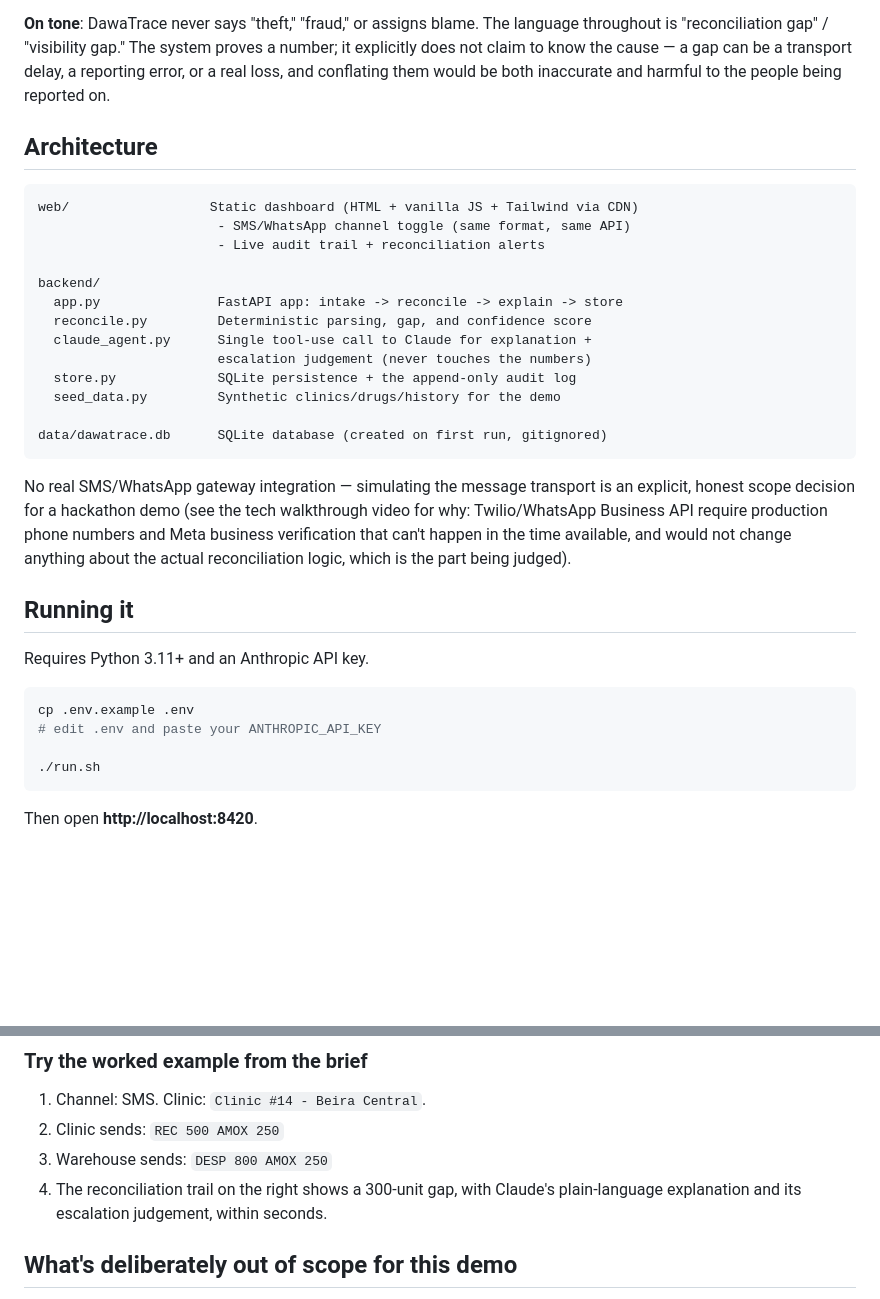
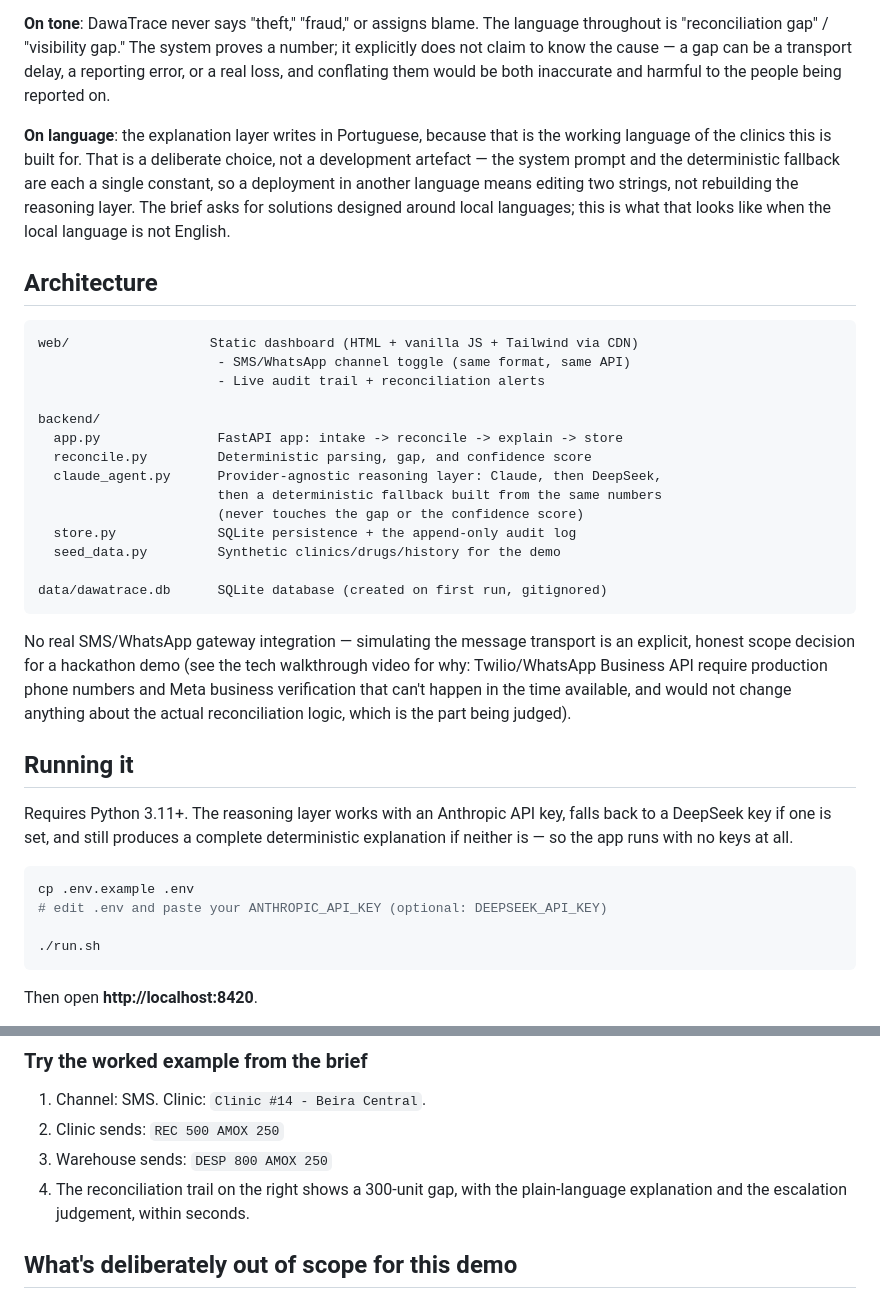
Before and after one commit to lucanguenha/dawatrace, a Markdown page: README.md, 2 parts joined by grey strips. GitHub-like rendering; blank space fills up the shorter version.

Commit message:
docs: state the language choice explicitly; describe the provider chain accurately

````diff
--- a/README.md
+++ b/README.md
@@ -62,6 +62,14 @@ proves a number; it explicitly does not claim to know the cause — a gap can
 be a transport delay, a reporting error, or a real loss, and conflating them
 would be both inaccurate and harmful to the people being reported on.
 
+**On language**: the explanation layer writes in Portuguese, because that is
+the working language of the clinics this is built for. That is a deliberate
+choice, not a development artefact — the system prompt and the deterministic
+fallback are each a single constant, so a deployment in another language
+means editing two strings, not rebuilding the reasoning layer. The brief asks
+for solutions designed around local languages; this is what that looks like
+when the local language is not English.
+
 ## Architecture
 
 ```
@@ -72,8 +80,9 @@ web/                  Static dashboard (HTML + vanilla JS + Tailwind via CDN)
 backend/
   app.py               FastAPI app: intake -> reconcile -> explain -> store
   reconcile.py         Deterministic parsing, gap, and confidence score
-  claude_agent.py      Single tool-use call to Claude for explanation +
-                       escalation judgement (never touches the numbers)
+  claude_agent.py      Provider-agnostic reasoning layer: Claude, then DeepSeek,
+                       then a deterministic fallback built from the same numbers
+                       (never touches the gap or the confidence score)
   store.py             SQLite persistence + the append-only audit log
   seed_data.py         Synthetic clinics/drugs/history for the demo
 
@@ -89,11 +98,13 @@ logic, which is the part being judged).
 
 ## Running it
 
-Requires Python 3.11+ and an Anthropic API key.
+Requires Python 3.11+. The reasoning layer works with an Anthropic API key,
+falls back to a DeepSeek key if one is set, and still produces a complete
+deterministic explanation if neither is — so the app runs with no keys at all.
 
 ```bash
 cp .env.example .env
-# edit .env and paste your ANTHROPIC_API_KEY
+# edit .env and paste your ANTHROPIC_API_KEY (optional: DEEPSEEK_API_KEY)
 
 ./run.sh
 ```
@@ -113,8 +124,8 @@ timestamp, never anything about a patient.
 1. Channel: SMS. Clinic: `Clinic #14 - Beira Central`.
 2. Clinic sends: `REC 500 AMOX 250`
 3. Warehouse sends: `DESP 800 AMOX 250`
-4. The reconciliation trail on the right shows a 300-unit gap, with Claude's
-   plain-language explanation and its escalation judgement, within seconds.
+4. The reconciliation trail on the right shows a 300-unit gap, with the
+   plain-language explanation and the escalation judgement, within seconds.
 
 ## What's deliberately out of scope for this demo
 
````
